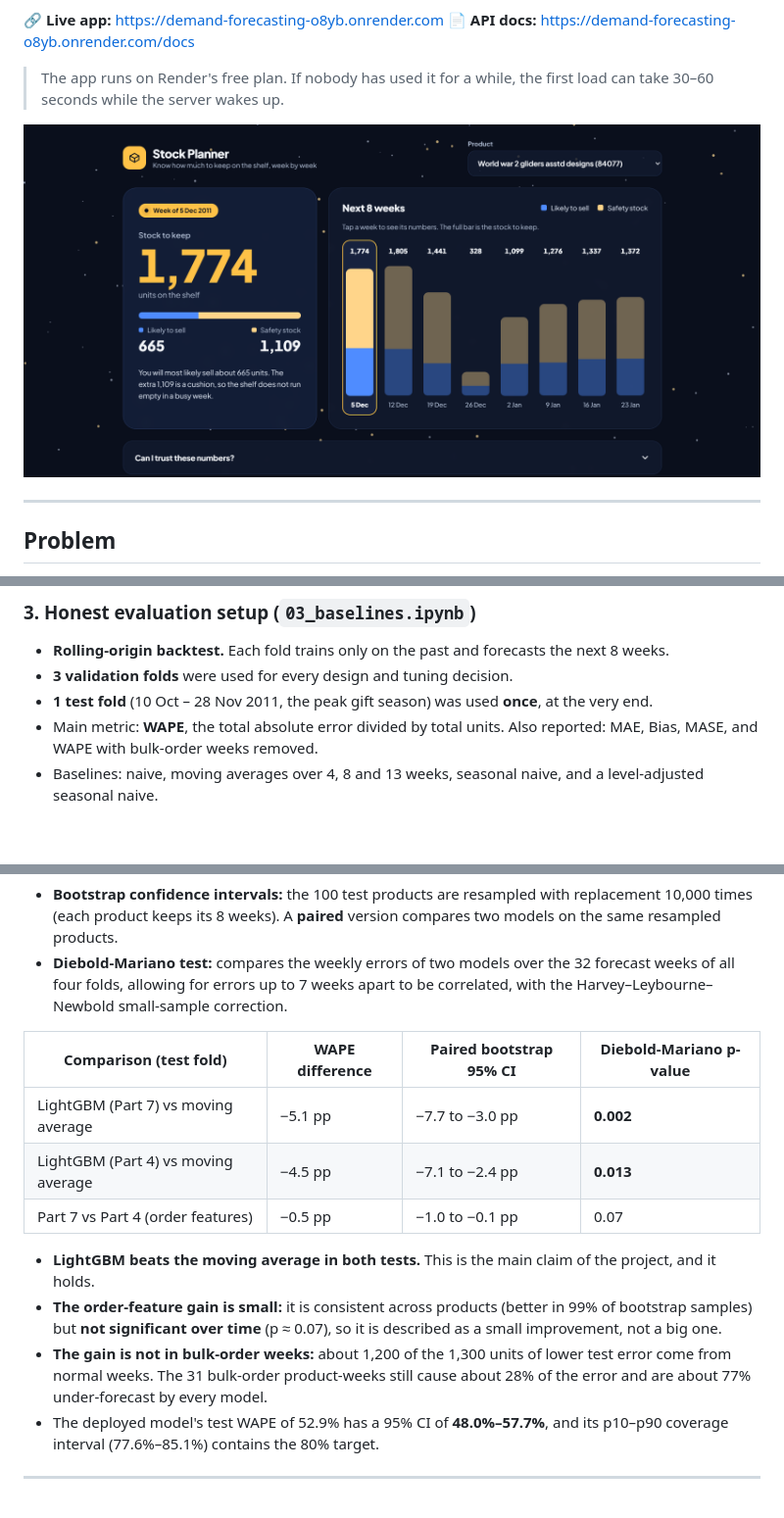
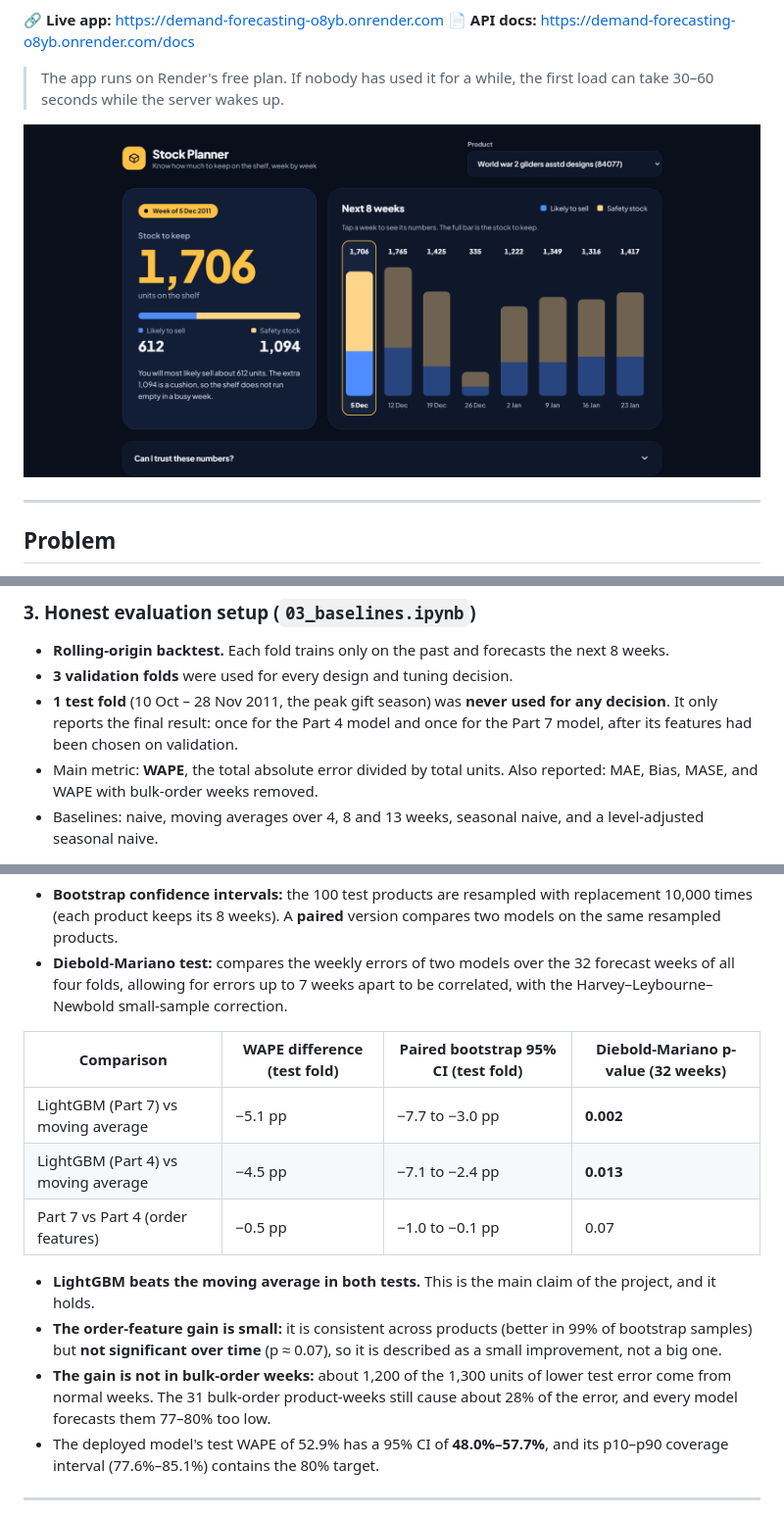
Before and after one commit to Akashbal1209/Demand-Forecasting, a Markdown page: README.md, 3 parts joined by grey strips. Shown at 98% size. Drawn GitHub-style; pictures changed too: assets/screenshot.png; blank space fills up the shorter version.

Commit message:
README and screenshot fixes from a final review
- Screenshot retaken from the live app, so it shows the deployed model
- README: test fold wording (never used for decisions, reported twice),
  Diebold-Mariano p-values labelled as 32 weeks, bulk under-forecast 77-80%
- Notebook 05: drop a tqdm warning output that showed a local file path

```diff
--- a/README.md
+++ b/README.md
@@ -67,7 +67,7 @@ Every removal is counted in `data/processed/cleaning_log.csv`.
 ### 3. Honest evaluation setup (`03_baselines.ipynb`)
 - **Rolling-origin backtest.** Each fold trains only on the past and forecasts the next 8 weeks.
 - **3 validation folds** were used for every design and tuning decision.
-- **1 test fold** (10 Oct – 28 Nov 2011, the peak gift season) was used **once**, at the very end.
+- **1 test fold** (10 Oct – 28 Nov 2011, the peak gift season) was **never used for any decision**. It only reports the final result: once for the Part 4 model and once for the Part 7 model, after its features had been chosen on validation.
 - Main metric: **WAPE**, the total absolute error divided by total units. Also reported: MAE, Bias, MASE, and WAPE with bulk-order weeks removed.
 - Baselines: naive, moving averages over 4, 8 and 13 weeks, seasonal naive, and a level-adjusted seasonal naive.
 
@@ -141,7 +141,7 @@ A single test score depends on which products and which weeks happened to be in
 - **Bootstrap confidence intervals:** the 100 test products are resampled with replacement 10,000 times (each product keeps its 8 weeks). A **paired** version compares two models on the same resampled products.
 - **Diebold-Mariano test:** compares the weekly errors of two models over the 32 forecast weeks of all four folds, allowing for errors up to 7 weeks apart to be correlated, with the Harvey–Leybourne–Newbold small-sample correction.
 
-| Comparison (test fold) | WAPE difference | Paired bootstrap 95% CI | Diebold-Mariano p-value |
+| Comparison | WAPE difference (test fold) | Paired bootstrap 95% CI (test fold) | Diebold-Mariano p-value (32 weeks) |
 |---|---|---|---|
 | LightGBM (Part 7) vs moving average | −5.1 pp | −7.7 to −3.0 pp | **0.002** |
 | LightGBM (Part 4) vs moving average | −4.5 pp | −7.1 to −2.4 pp | **0.013** |
@@ -149,7 +149,7 @@ A single test score depends on which products and which weeks happened to be in
 
 - **LightGBM beats the moving average in both tests.** This is the main claim of the project, and it holds.
 - **The order-feature gain is small:** it is consistent across products (better in 99% of bootstrap samples) but **not significant over time** (p ≈ 0.07), so it is described as a small improvement, not a big one.
-- **The gain is not in bulk-order weeks:** about 1,200 of the 1,300 units of lower test error come from normal weeks. The 31 bulk-order product-weeks still cause about 28% of the error and are about 77% under-forecast by every model.
+- **The gain is not in bulk-order weeks:** about 1,200 of the 1,300 units of lower test error come from normal weeks. The 31 bulk-order product-weeks still cause about 28% of the error, and every model forecasts them 77–80% too low.
 - The deployed model's test WAPE of 52.9% has a 95% CI of **48.0%–57.7%**, and its p10–p90 coverage interval (77.6%–85.1%) contains the 80% target.
 
 ---
```
Also changed, not shown: 1 other file.
